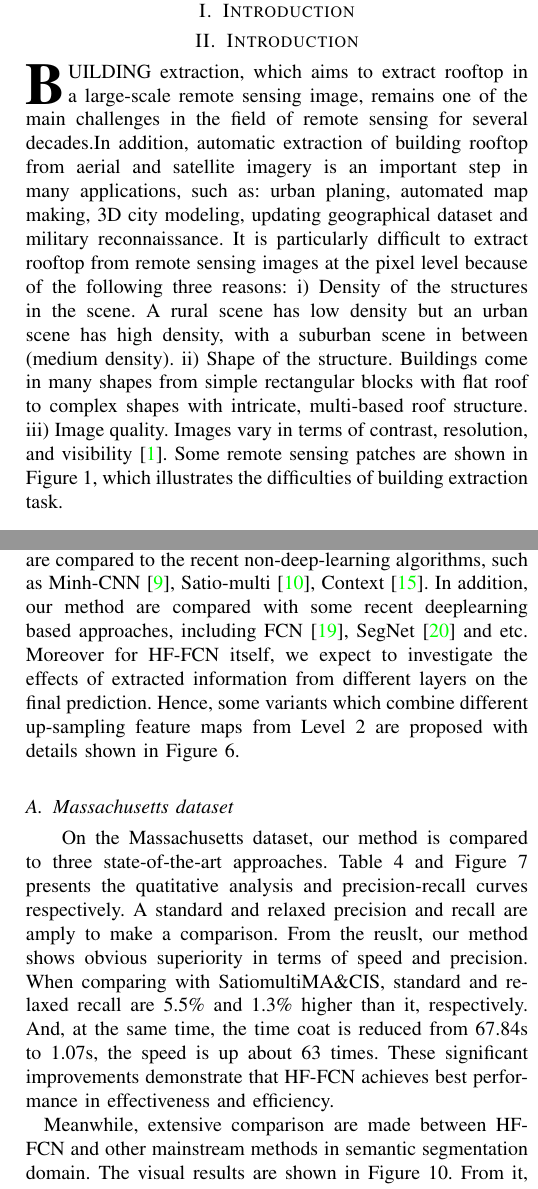
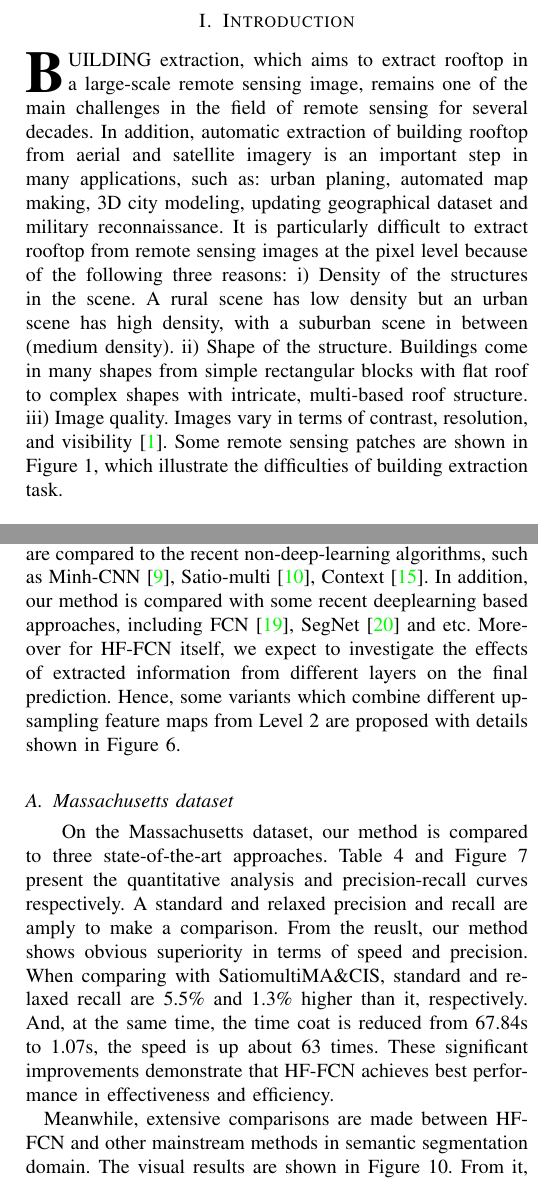
Before and after one commit to qinfeiyu19941208/3D_Re, a LaTeX paper (3D_reconstruction_version1/bare_jrnl.tex, which reads 3D_reconstruction_version1/Intro.tex, 3D_reconstruction_version1/Results.tex): two parts of the columns of pages 1 and 6 of 11, joined at a grey line, cut so that both start at the same text. Compiled offline with pdfLaTeX; a missing font is replaced by an installed copy or a similar font; a LaTeX package or settings file that is missing is left out.

```diff
--- a/3D_reconstruction_version1/Intro.tex
+++ b/3D_reconstruction_version1/Intro.tex
@@ -1,14 +1,13 @@
 %
 \section{Introduction}
 \label{sec:intro}
-\section{Introduction}
-\IEEEPARstart{B}{uilding} extraction, which aims to extract rooftop in a large-scale remote sensing image, remains one of the main challenges in the field of remote sensing for several decades.In addition, automatic extraction of building rooftop from aerial and satellite imagery is an important step in many applications, such as: urban planing, automated map making, 3D city modeling, updating geographical dataset and military reconnaissance. It is particularly difficult to extract rooftop from remote sensing images at the pixel level because of the following three reasons: \romannumeral1) Density of the structures in the scene. A rural scene has low density but an urban scene has high density, with a suburban scene in between (medium density).  \romannumeral2) Shape of the structure. Buildings come in many shapes from simple rectangular blocks with flat roof to complex shapes with intricate, multi-based roof structure.  \romannumeral3) Image quality. Images vary in terms of contrast, resolution, and visibility  \cite{IEEEexample:huertas1988detecting}. Some remote sensing patches are shown in Figure 1, which illustrates the difficulties of building extraction task. \par
+\IEEEPARstart{B}{uilding} extraction, which aims to extract rooftop in a large-scale remote sensing image, remains one of the main challenges in the field of remote sensing for several decades. In addition, automatic extraction of building rooftop from aerial and satellite imagery is an important step in many applications, such as: urban planing, automated map making, 3D city modeling, updating geographical dataset and military reconnaissance. It is particularly difficult to extract rooftop from remote sensing images at the pixel level because of the following three reasons: \romannumeral1) Density of the structures in the scene. A rural scene has low density but an urban scene has high density, with a suburban scene in between (medium density).  \romannumeral2) Shape of the structure. Buildings come in many shapes from simple rectangular blocks with flat roof to complex shapes with intricate, multi-based roof structure.  \romannumeral3) Image quality. Images vary in terms of contrast, resolution, and visibility  \cite{IEEEexample:huertas1988detecting}. Some remote sensing patches are shown in Figure 1, which illustrate the difficulties of building extraction task. \par
 \begin{figure}
 \includegraphics[width=8.7cm]{Figures/challenge.eps}
 \caption{Examples of remote sensing patches with different kinds of challenges. (a) Shadow occlusion in green frame. (b) Low inter-class differences. (c) High intra class variance. (d) A lot of tiny buildings close to each other.}
 \label{1}
 \end{figure}
-\setlength{\parindent}{2ex}In the past decades, many investigators made some experimental investigations to extract buildings automatically. In the early days, many knowledge-based methods were put forward \cite{IEEEexample:huertas1988detecting}, \cite{IEEEexample:noronha2001detection}, \cite{IEEEexample:nosrati2009novel}, \cite{IEEEexample:izadi2012three}, \cite{IEEEexample:wang2015efficient}. Their basic ideas are derived from prior knowledge of buildings, for example buildings are closed polygons made up of some straight lines. Some other methods are based on energy functions, mainly including the variational level set evolution, improved snake model and graph cut \cite{IEEEexample:cote2013automatic}, \cite{IEEEexample:peng2005improved}, \cite{IEEEexample:sirmacek2009urban}.\par
+\setlength{\parindent}{2ex}In the past decades, many investigators made some experimental investigations to extract buildings automatically. In the early days, many knowledge-based methods were put forward by \cite{IEEEexample:huertas1988detecting}, \cite{IEEEexample:noronha2001detection}, \cite{IEEEexample:nosrati2009novel}, \cite{IEEEexample:izadi2012three}, \cite{IEEEexample:wang2015efficient}. Their basic ideas are derived from prior knowledge of buildings, for example buildings are closed polygons made up of some straight lines. Some other methods are based on energy functions, mainly including the variational level set evolution, improved snake model and graph cut \cite{IEEEexample:cote2013automatic}, \cite{IEEEexample:peng2005improved}, \cite{IEEEexample:sirmacek2009urban}.\par
 In recent years, with the development of machine learning, some methods via machine learning are gradually penetrating into remote sensing domain. At first, some shallow networks were proposed for multiple object extraction\cite{IEEEexample:mnih2013machine}, \cite{IEEEexample:saito2016multiple}, \cite{IEEEexample:alshehhi2017simultaneous},\cite{IEEEexample:zhao2017contextually}. Afterwards, with the improvement of hardware and computation ability of computer, methods based on deep learning in computer vision are introduced into the field of remote sensing images. Some researchers tried convolutional neural networks for aerial images classification and semantic pixel labelling \cite{IEEEexample:paisitkriangkrai2015effective}, \cite{IEEEexample:liu2017dense}, \cite{IEEEexample:audebert2017deep}, \cite{IEEEexample:kampffmeyer2017urban}, \cite{IEEEexample:he2017multi}.\par
 In this work, we propose a modified Convolutional Neural Network (CNN) architecture to extract buildings from satellite imagery by adding fusion sides. Not only the final prediction result obtained by CNN is used, but also the features of other layers are combined. We make full use of low-level appearance information on the basis of high-level semantic information. Numerous experiments on three remote sensing image datasets all obtained fairly good results. After rooftop extracting, the depth map is used to create the point cloud of rooftop. Based on the point cloud, the 3D models are carried out using the method proposed by Zhou\cite{IEEEexample:zhou20112}. Figure 2 illustrates pipeline of our work. Our technical contributions are:\par
  1) A robust CNN which is specially designed for multi-scale building extraction is proposed. It can deal with the problems of different sizes, diverse appearance and mutual occlusion of buildings and etc. The overall accuracy based on HF-FCN exceeds the state-of-art algorithms.\par
--- a/3D_reconstruction_version1/Results.tex
+++ b/3D_reconstruction_version1/Results.tex
@@ -1,5 +1,6 @@
 \section{Results and Discussion}
-In this section, the proposed method using dataset a, b, c are compared to the recent non-deep-learning algorithms, such as Minh-CNN\cite{IEEEexample:mnih2013machine}, Satio-multi\cite{IEEEexample:saito2016multiple}, Context\cite{IEEEexample:audebert2017deep}. In addition, our method are compared with some recent deeplearning based approaches, including FCN\cite{IEEEexample:Long_2015_CVPR}, SegNet\cite{IEEEexample:badrinarayanan2017segnet} and etc. Moreover for HF-FCN itself, we expect to investigate the effects of extracted information from different layers on the final prediction. Hence, some variants which combine different up-sampling feature maps from Level 2 are proposed with details shown in Figure 6.\par
+\label{Sec:Res}
+In this section, the proposed method using dataset a, b, c are compared to the recent non-deep-learning algorithms, such as Minh-CNN\cite{IEEEexample:mnih2013machine}, Satio-multi\cite{IEEEexample:saito2016multiple}, Context\cite{IEEEexample:audebert2017deep}. In addition, our method is compared with some recent deeplearning based approaches, including FCN\cite{IEEEexample:Long_2015_CVPR}, SegNet\cite{IEEEexample:badrinarayanan2017segnet} and etc. Moreover for HF-FCN itself, we expect to investigate the effects of extracted information from different layers on the final prediction. Hence, some variants which combine different up-sampling feature maps from Level 2 are proposed with details shown in Figure 6.\par
 
 \begin{figure}[t]
 \begin{center}
@@ -10,8 +11,8 @@
 \end{figure}
 
 \subsection{Massachusetts dataset}
-On the Massachusetts dataset, our method is compared to three state-of-the-art approaches. Table 4 and Figure 7 presents the quatitative analysis and precision-recall curves respectively. A standard and relaxed precision and recall are amply to make a comparison. From the reuslt, our method shows obvious superiority in terms of speed and precision. When comparing with Satio\-multi\-MA\&CIS, standard and relaxed recall are 5.5{\%} and 1.3{\%} higher than it, respectively. And, at the same time, the time coat is reduced from 67.84s to 1.07s, the speed is up about 63 times. These significant improvements demonstrate that HF-FCN achieves best performance in effectiveness and efficiency.\par
-\setlength{\parindent}{2ex}Meanwhile, extensive comparison are made between HF-FCN and other mainstream methods in semantic segmentation domain. The visual results are shown in Figure 10. From it, we can see that details and integrity of the building are well preserved by using our method.
+On the Massachusetts dataset, our method is compared to three state-of-the-art approaches. Table 4 and Figure 7 present the quantitative analysis and precision-recall curves respectively. A standard and relaxed precision and recall are amply to make a comparison. From the reuslt, our method shows obvious superiority in terms of speed and precision. When comparing with Satio\-multi\-MA\&CIS, standard and relaxed recall are 5.5{\%} and 1.3{\%} higher than it, respectively. And, at the same time, the time coat is reduced from 67.84s to 1.07s, the speed is up about 63 times. These significant improvements demonstrate that HF-FCN achieves best performance in effectiveness and efficiency.\par
+\setlength{\parindent}{2ex}Meanwhile, extensive comparisons are made between HF-FCN and other mainstream methods in semantic segmentation domain. The visual results are shown in Figure 10. From it, we can see that details and integrity of the building are well preserved by using our method.
 \begin{table}
 \centering
 \caption {Correctness at breakeven of HF-FCN v.s. \cite{IEEEexample:mnih2013machine}\cite{IEEEexample:saito2016multiple}\cite{IEEEexample:alshehhi2017simultaneous} on Massachusetts test set. Cost time is computed in the same computer with a single NVIDIA Titan 12GB GPU}
```
Also changed, not shown: 3D_reconstruction_version1/bare_jrnl.tex (+1 -1 lines), 3D_reconstruction_version1/Intro.tex (2 more changed lines), 5 other files.
